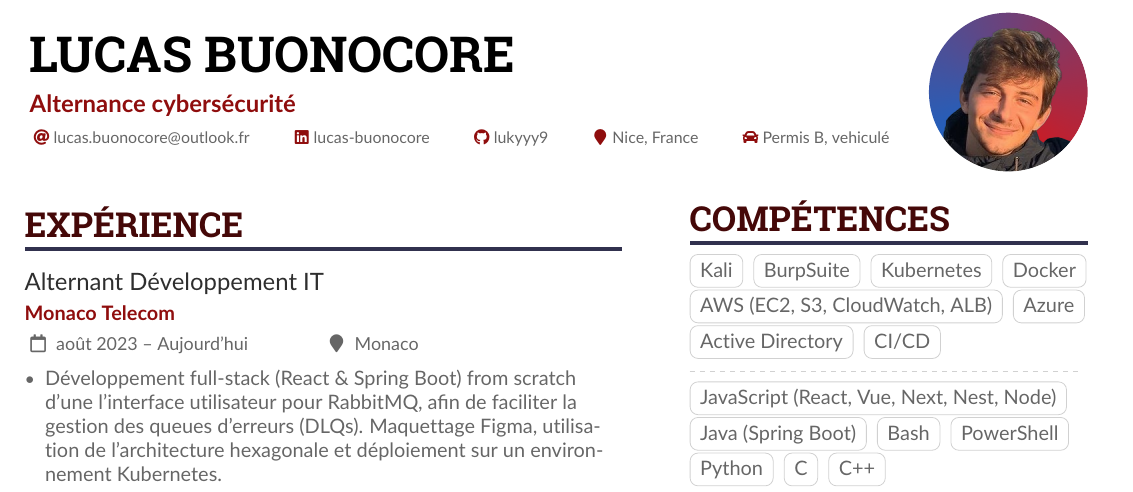
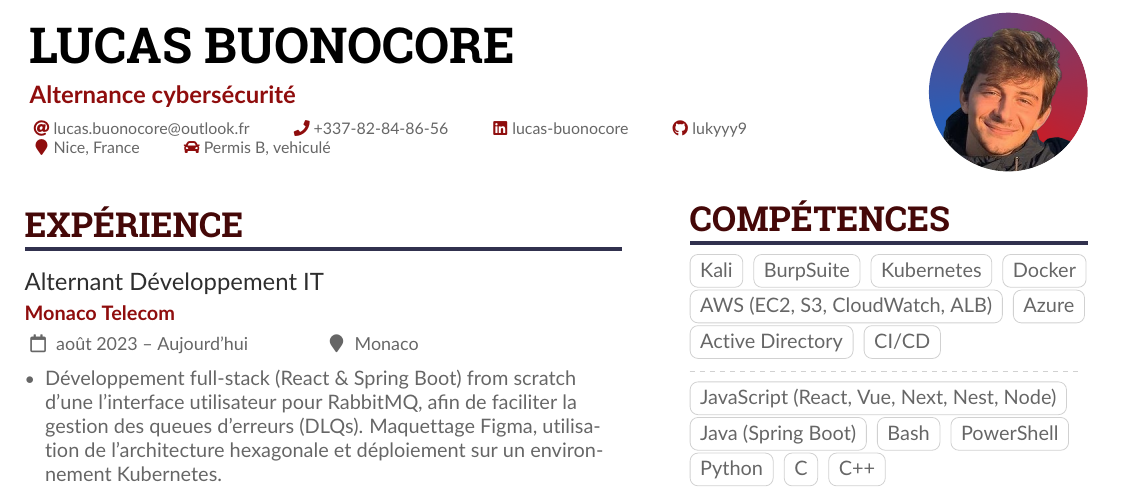
Before and after one commit to lukyyy9/cv, a LaTeX CV (cv.tex): part of the page, cut so that both start at the same text. Compiled offline with pdfLaTeX.

Commit message:
Update cv.tex

```diff
--- a/cv.tex
+++ b/cv.tex
@@ -42,6 +42,7 @@
 \photoR{2.8cm}{image}
 \personalinfo{%
   \email{lucas.buonocore@outlook.fr}
+  \phone{+337-82-84-86-56}
   \linkedin{lucas-buonocore}
   \github{lukyyy9}
   \location{Nice, France}
```
